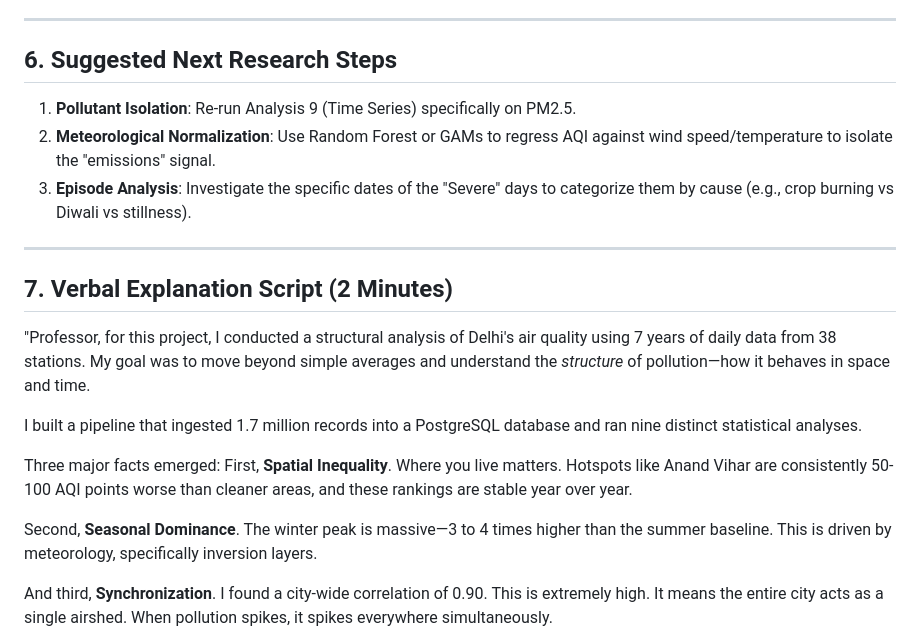
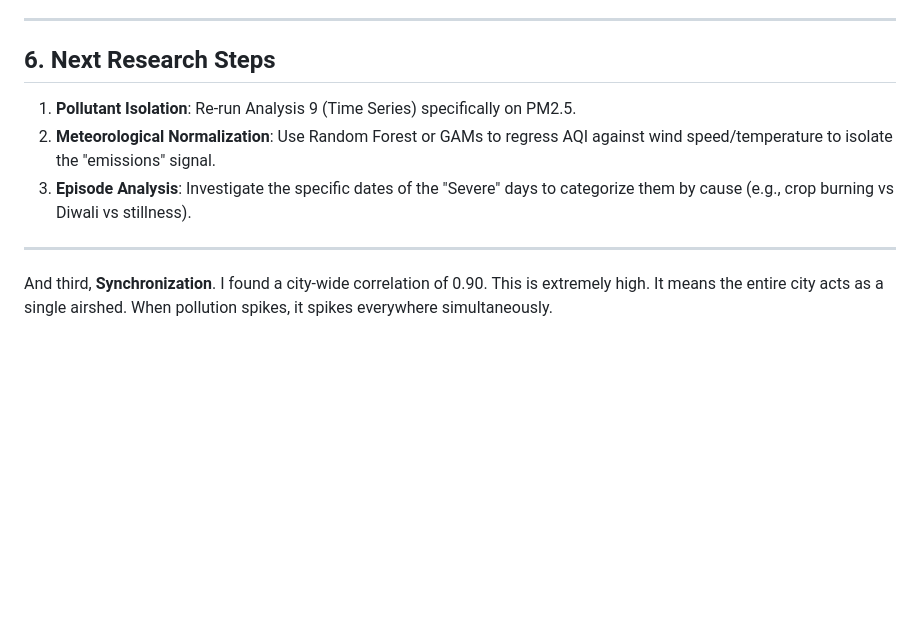
Before and after one commit to Kushagra190903/Projects, a Markdown page: Delhi_AQI_Project/PROJECT_WALKTHROUGH.md, the part around the change. GitHub-like rendering; blank space fills up the shorter version.

```diff
--- a/Delhi_AQI_Project/PROJECT_WALKTHROUGH.md
+++ b/Delhi_AQI_Project/PROJECT_WALKTHROUGH.md
@@ -107,22 +107,14 @@ We executed nine distinct analytical modules. All outputs are in `outputs/plots/
 
 ---
 
-## 6. Suggested Next Research Steps
+## 6.  Next Research Steps
 1.  **Pollutant Isolation**: Re-run Analysis 9 (Time Series) specifically on PM2.5.
 2.  **Meteorological Normalization**: Use Random Forest or GAMs to regress AQI against wind speed/temperature to isolate the "emissions" signal.
 3.  **Episode Analysis**: Investigate the specific dates of the "Severe" days to categorize them by cause (e.g., crop burning vs Diwali vs stillness).
 
 ---
 
-## 7. Verbal Explanation Script (2 Minutes)
-"Professor, for this project, I conducted a structural analysis of Delhi's air quality using 7 years of daily data from 38 stations. My goal was to move beyond simple averages and understand the *structure* of pollution—how it behaves in space and time.
 
-I built a pipeline that ingested 1.7 million records into a PostgreSQL database and ran nine distinct statistical analyses.
-
-Three major facts emerged:
-First, **Spatial Inequality**. Where you live matters. Hotspots like Anand Vihar are consistently 50-100 AQI points worse than cleaner areas, and these rankings are stable year over year.
-
-Second, **Seasonal Dominance**. The winter peak is massive—3 to 4 times higher than the summer baseline. This is driven by meteorology, specifically inversion layers.
 
 And third, **Synchronization**. I found a city-wide correlation of 0.90. This is extremely high. It means the entire city acts as a single airshed. When pollution spikes, it spikes everywhere simultaneously.
 
```
